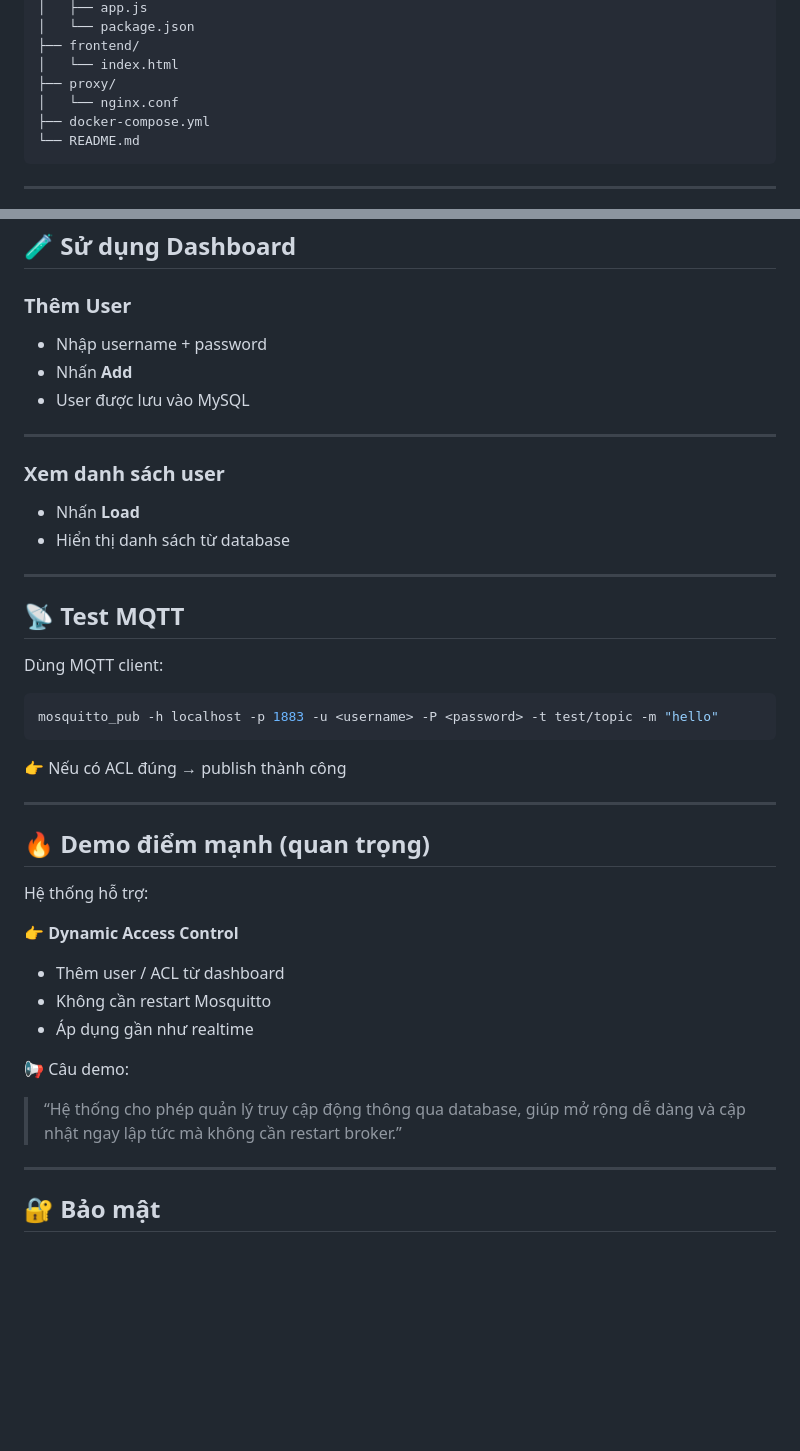
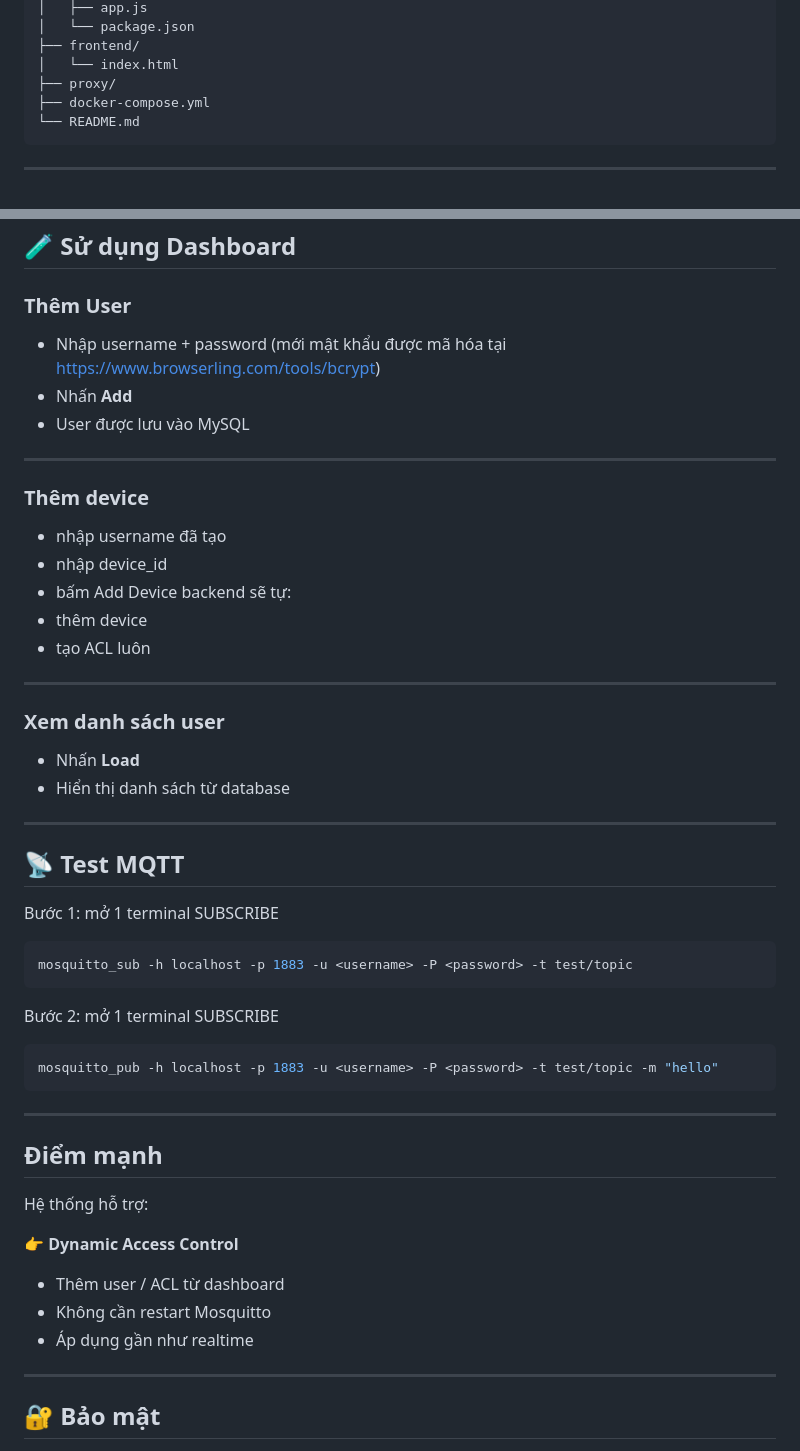
Before and after one commit to Huynhhuy1234/mosquitto-sec-project, a Markdown page: README.md, 2 parts joined by grey strips. Drawn GitHub-style; blank space fills up the shorter version.

Commit message:
Enhance README with device addition and MQTT test details
Updated README to include device addition instructions and clarify MQTT testing steps.

````diff
--- a/README.md
+++ b/README.md
@@ -50,7 +50,6 @@ mosquitto-sec-project/
 ├── frontend/
 │   └── index.html
 ├── proxy/
-│   └── nginx.conf
 ├── docker-compose.yml
 └── README.md
 ```
@@ -124,10 +123,17 @@ docker-compose up -d
 
 ### Thêm User
 
-* Nhập username + password
+* Nhập username + password (mới mật khẩu được mã hóa tại https://www.browserling.com/tools/bcrypt)
 * Nhấn **Add**
 * User được lưu vào MySQL
-
+---
+### Thêm device
+* nhập username đã tạo
+* nhập device_id
+* bấm Add Device
+backend sẽ tự:
+* thêm device
+* tạo ACL luôn
 ---
 
 ### Xem danh sách user
@@ -139,17 +145,20 @@ docker-compose up -d
 
 ## 📡 Test MQTT
 
-Dùng MQTT client:
+Bước 1: mở 1 terminal SUBSCRIBE
+
+```bash
+mosquitto_sub -h localhost -p 1883 -u <username> -P <password> -t test/topic
+```
+
+Bước 2: mở 1 terminal SUBSCRIBE
 
 ```bash
 mosquitto_pub -h localhost -p 1883 -u <username> -P <password> -t test/topic -m "hello"
 ```
-
-👉 Nếu có ACL đúng → publish thành công
-
 ---
 
-## 🔥 Demo điểm mạnh (quan trọng)
+## Điểm mạnh
 
 Hệ thống hỗ trợ:
 
@@ -158,10 +167,6 @@ Hệ thống hỗ trợ:
 * Thêm user / ACL từ dashboard
 * Không cần restart Mosquitto
 * Áp dụng gần như realtime
-
-📢 Câu demo:
-
-> “Hệ thống cho phép quản lý truy cập động thông qua database, giúp mở rộng dễ dàng và cập nhật ngay lập tức mà không cần restart broker.”
 
 ---
 
````
